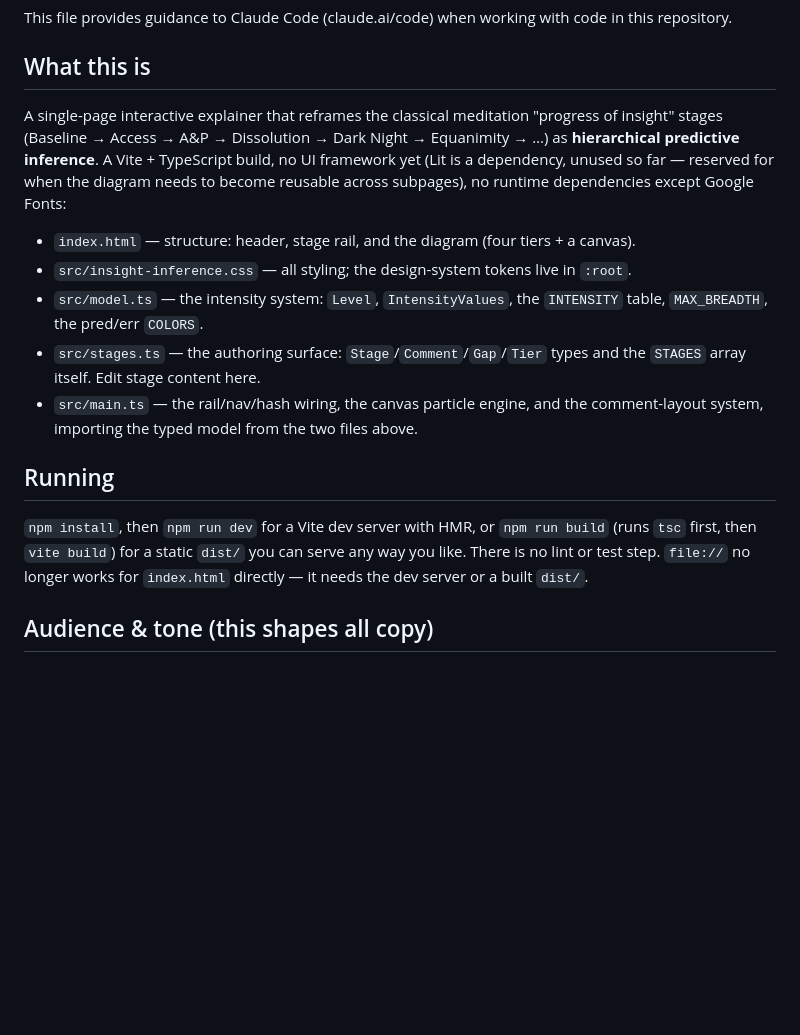
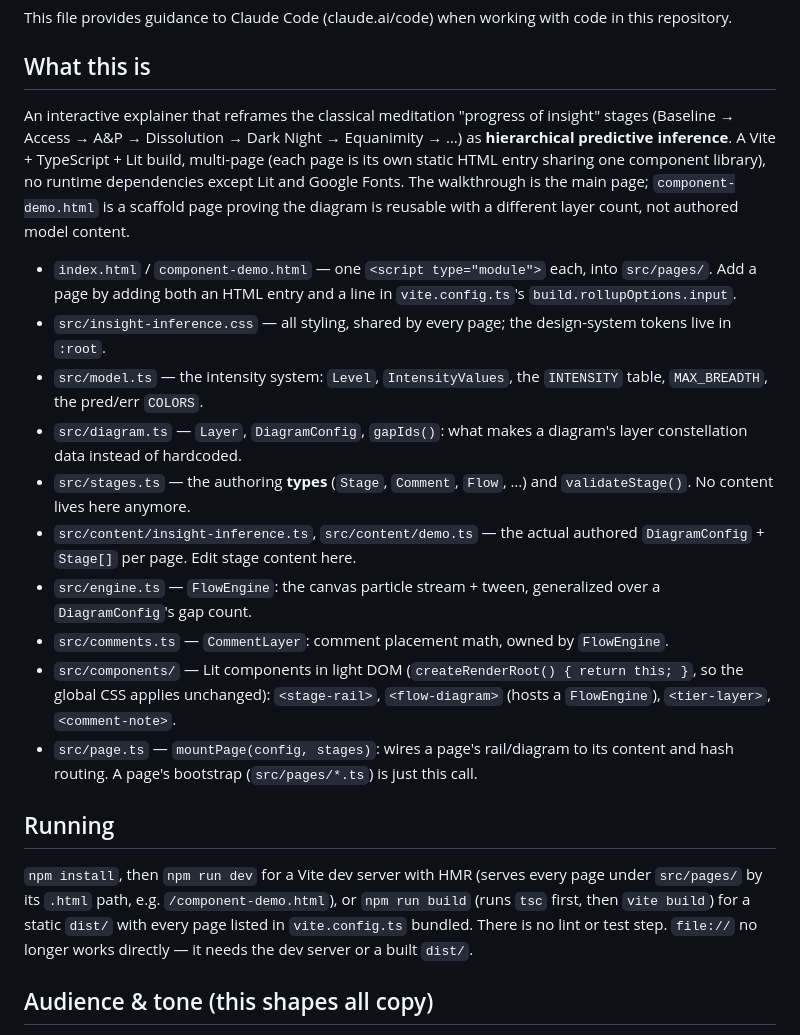
Before and after one commit to bjoernwe/actinf-soi-visualization, a Markdown page: CLAUDE.md, the part around one of its changes. GitHub-like rendering; blank space fills up the shorter version.

```diff
--- a/CLAUDE.md
+++ b/CLAUDE.md
@@ -4,17 +4,22 @@ This file provides guidance to Claude Code (claude.ai/code) when working with co
 
 ## What this is
 
-A single-page interactive explainer that reframes the classical meditation "progress of insight" stages (Baseline → Access → A&P → Dissolution → Dark Night → Equanimity → …) as **hierarchical predictive inference**. A Vite + TypeScript build, no UI framework yet (Lit is a dependency, unused so far — reserved for when the diagram needs to become reusable across subpages), no runtime dependencies except Google Fonts:
+An interactive explainer that reframes the classical meditation "progress of insight" stages (Baseline → Access → A&P → Dissolution → Dark Night → Equanimity → …) as **hierarchical predictive inference**. A Vite + TypeScript + Lit build, multi-page (each page is its own static HTML entry sharing one component library), no runtime dependencies except Lit and Google Fonts. The walkthrough is the main page; `component-demo.html` is a scaffold page proving the diagram is reusable with a different layer count, not authored model content.
 
-- `index.html` — structure: header, stage rail, and the diagram (four tiers + a canvas).
-- `src/insight-inference.css` — all styling; the design-system tokens live in `:root`.
+- `index.html` / `component-demo.html` — one `<script type="module">` each, into `src/pages/`. Add a page by adding both an HTML entry and a line in `vite.config.ts`'s `build.rollupOptions.input`.
+- `src/insight-inference.css` — all styling, shared by every page; the design-system tokens live in `:root`.
 - `src/model.ts` — the intensity system: `Level`, `IntensityValues`, the `INTENSITY` table, `MAX_BREADTH`, the pred/err `COLORS`.
-- `src/stages.ts` — the authoring surface: `Stage`/`Comment`/`Gap`/`Tier` types and the `STAGES` array itself. Edit stage content here.
-- `src/main.ts` — the rail/nav/hash wiring, the canvas particle engine, and the comment-layout system, importing the typed model from the two files above.
+- `src/diagram.ts` — `Layer`, `DiagramConfig`, `gapIds()`: what makes a diagram's layer constellation data instead of hardcoded.
+- `src/stages.ts` — the authoring **types** (`Stage`, `Comment`, `Flow`, …) and `validateStage()`. No content lives here anymore.
+- `src/content/insight-inference.ts`, `src/content/demo.ts` — the actual authored `DiagramConfig` + `Stage[]` per page. Edit stage content here.
+- `src/engine.ts` — `FlowEngine`: the canvas particle stream + tween, generalized over a `DiagramConfig`'s gap count.
+- `src/comments.ts` — `CommentLayer`: comment placement math, owned by `FlowEngine`.
+- `src/components/` — Lit components in light DOM (`createRenderRoot() { return this; }`, so the global CSS applies unchanged): `<stage-rail>`, `<flow-diagram>` (hosts a `FlowEngine`), `<tier-layer>`, `<comment-note>`.
+- `src/page.ts` — `mountPage(config, stages)`: wires a page's rail/diagram to its content and hash routing. A page's bootstrap (`src/pages/*.ts`) is just this call.
 
 ## Running
 
-`npm install`, then `npm run dev` for a Vite dev server with HMR, or `npm run build` (runs `tsc` first, then `vite build`) for a static `dist/` you can serve any way you like. There is no lint or test step. `file://` no longer works for `index.html` directly — it needs the dev server or a built `dist/`.
+`npm install`, then `npm run dev` for a Vite dev server with HMR (serves every page under `src/pages/` by its `.html` path, e.g. `/component-demo.html`), or `npm run build` (runs `tsc` first, then `vite build`) for a static `dist/` with every page listed in `vite.config.ts` bundled. There is no lint or test step. `file://` no longer works directly — it needs the dev server or a built `dist/`.
 
 ## Audience & tone (this shapes all copy)
 
```
Also changed, not shown: other parts of CLAUDE.md (+14 -9 lines).
